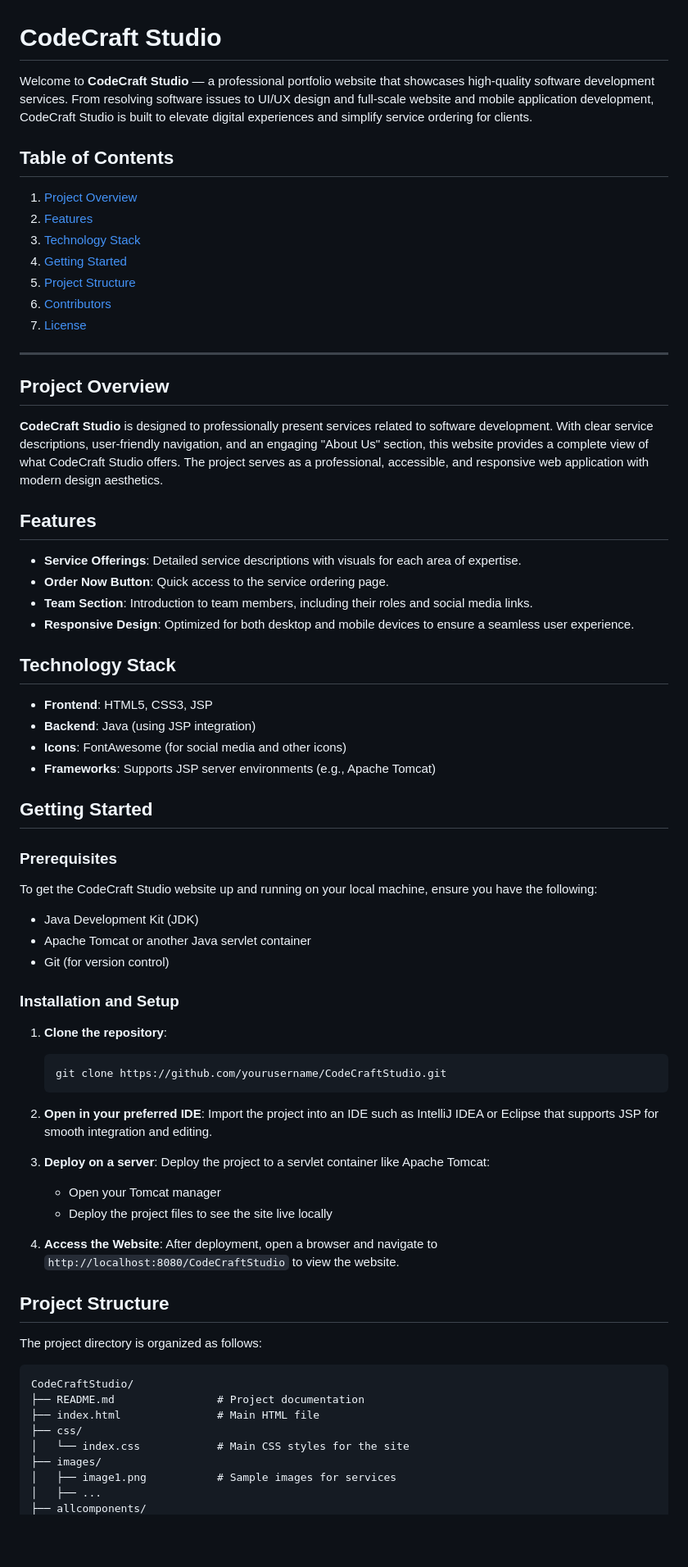
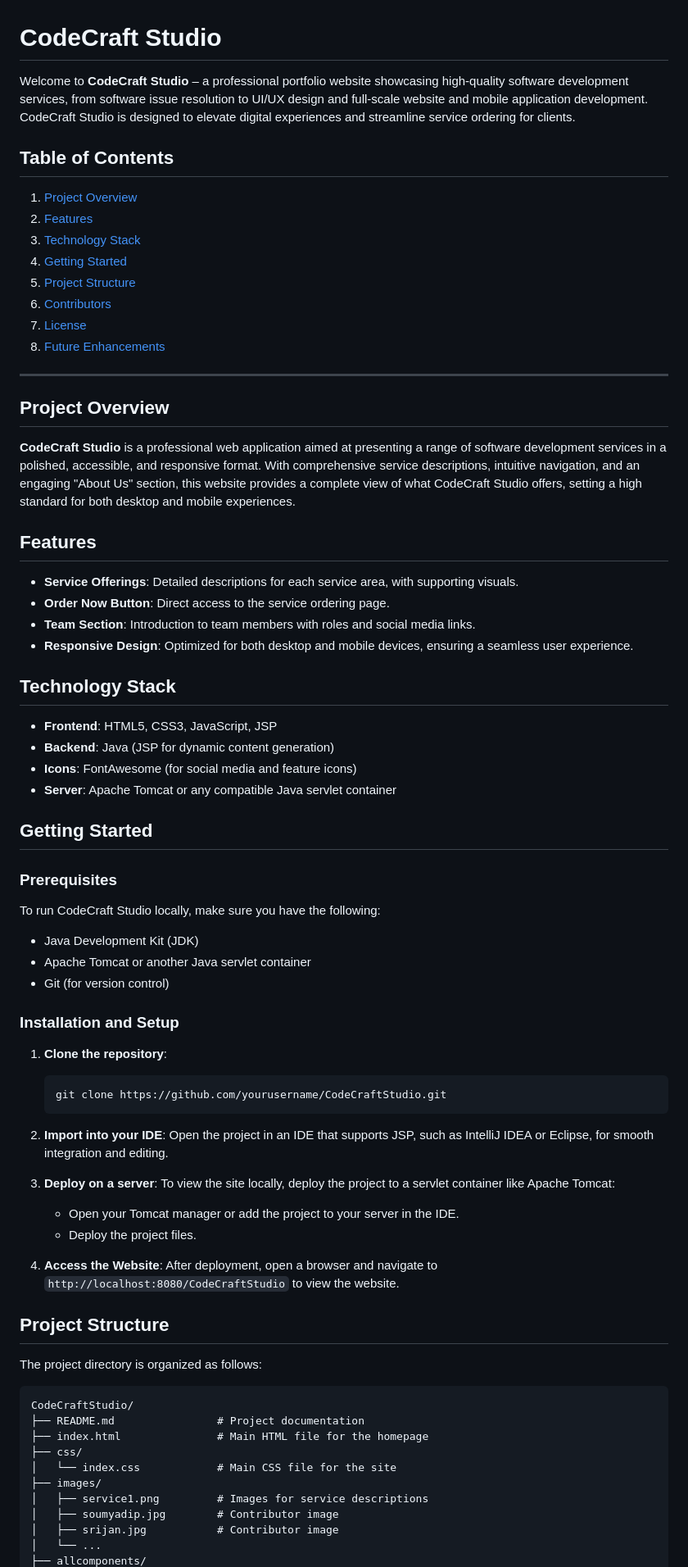
Before and after one commit to adak99/Organization-To-Do-Management-Application, a Markdown page: README.md, the part around the change printed below. Shown: that part at 82% size. GitHub-like rendering; blank space fills up the shorter version.

````diff
--- a/README.md
+++ b/README.md
@@ -1,6 +1,6 @@
 # CodeCraft Studio
 
-Welcome to **CodeCraft Studio** — a professional portfolio website that showcases high-quality software development services. From resolving software issues to UI/UX design and full-scale website and mobile application development, CodeCraft Studio is built to elevate digital experiences and simplify service ordering for clients.
+Welcome to **CodeCraft Studio** – a professional portfolio website showcasing high-quality software development services, from software issue resolution to UI/UX design and full-scale website and mobile application development. CodeCraft Studio is designed to elevate digital experiences and streamline service ordering for clients.
 
 ## Table of Contents
 
@@ -11,32 +11,33 @@ Welcome to **CodeCraft Studio** — a professional portfolio website that showca
 5. [Project Structure](#project-structure)
 6. [Contributors](#contributors)
 7. [License](#license)
+8. [Future Enhancements](#future-enhancements)
 
 ---
 
 ## Project Overview
 
-**CodeCraft Studio** is designed to professionally present services related to software development. With clear service descriptions, user-friendly navigation, and an engaging "About Us" section, this website provides a complete view of what CodeCraft Studio offers. The project serves as a professional, accessible, and responsive web application with modern design aesthetics.
+**CodeCraft Studio** is a professional web application aimed at presenting a range of software development services in a polished, accessible, and responsive format. With comprehensive service descriptions, intuitive navigation, and an engaging "About Us" section, this website provides a complete view of what CodeCraft Studio offers, setting a high standard for both desktop and mobile experiences.
 
 ## Features
 
-- **Service Offerings**: Detailed service descriptions with visuals for each area of expertise.
-- **Order Now Button**: Quick access to the service ordering page.
-- **Team Section**: Introduction to team members, including their roles and social media links.
-- **Responsive Design**: Optimized for both desktop and mobile devices to ensure a seamless user experience.
+- **Service Offerings**: Detailed descriptions for each service area, with supporting visuals.
+- **Order Now Button**: Direct access to the service ordering page.
+- **Team Section**: Introduction to team members with roles and social media links.
+- **Responsive Design**: Optimized for both desktop and mobile devices, ensuring a seamless user experience.
 
 ## Technology Stack
 
-- **Frontend**: HTML5, CSS3, JSP
-- **Backend**: Java (using JSP integration)
-- **Icons**: FontAwesome (for social media and other icons)
-- **Frameworks**: Supports JSP server environments (e.g., Apache Tomcat)
+- **Frontend**: HTML5, CSS3, JavaScript, JSP
+- **Backend**: Java (JSP for dynamic content generation)
+- **Icons**: FontAwesome (for social media and feature icons)
+- **Server**: Apache Tomcat or any compatible Java servlet container
 
 ## Getting Started
 
 ### Prerequisites
 
-To get the CodeCraft Studio website up and running on your local machine, ensure you have the following:
+To run CodeCraft Studio locally, make sure you have the following:
 
 - Java Development Kit (JDK)
 - Apache Tomcat or another Java servlet container
@@ -48,13 +49,13 @@ To get the CodeCraft Studio website up and running on your local machine, ensure
    ```bash
    git clone https://github.com/yourusername/CodeCraftStudio.git
    ```
-2. **Open in your preferred IDE**:
-   Import the project into an IDE such as IntelliJ IDEA or Eclipse that supports JSP for smooth integration and editing.
+2. **Import into your IDE**:
+   Open the project in an IDE that supports JSP, such as IntelliJ IDEA or Eclipse, for smooth integration and editing.
 
 3. **Deploy on a server**:
-   Deploy the project to a servlet container like Apache Tomcat:
-   - Open your Tomcat manager
-   - Deploy the project files to see the site live locally
+   To view the site locally, deploy the project to a servlet container like Apache Tomcat:
+   - Open your Tomcat manager or add the project to your server in the IDE.
+   - Deploy the project files.
 
 4. **Access the Website**:
    After deployment, open a browser and navigate to `http://localhost:8080/CodeCraftStudio` to view the website.
@@ -66,10 +67,12 @@ The project directory is organized as follows:
 ```
 CodeCraftStudio/
 ├── README.md                # Project documentation
-├── index.html               # Main HTML file
+├── index.html               # Main HTML file for the homepage
 ├── css/
-│   └── index.css            # Main CSS styles for the site
+│   └── index.css            # Main CSS file for the site
 ├── images/
-│   ├── image1.png           # Sample images for services
-│   ├── ...
+│   ├── service1.png         # Images for service descriptions
+│   ├── soumyadip.jpg        # Contributor image
+│   ├── srijan.jpg           # Contributor image
+│   └── ...
 ├── allcomponents/
````
Also changed, not shown: other parts of README.md (+20 -13 lines).
